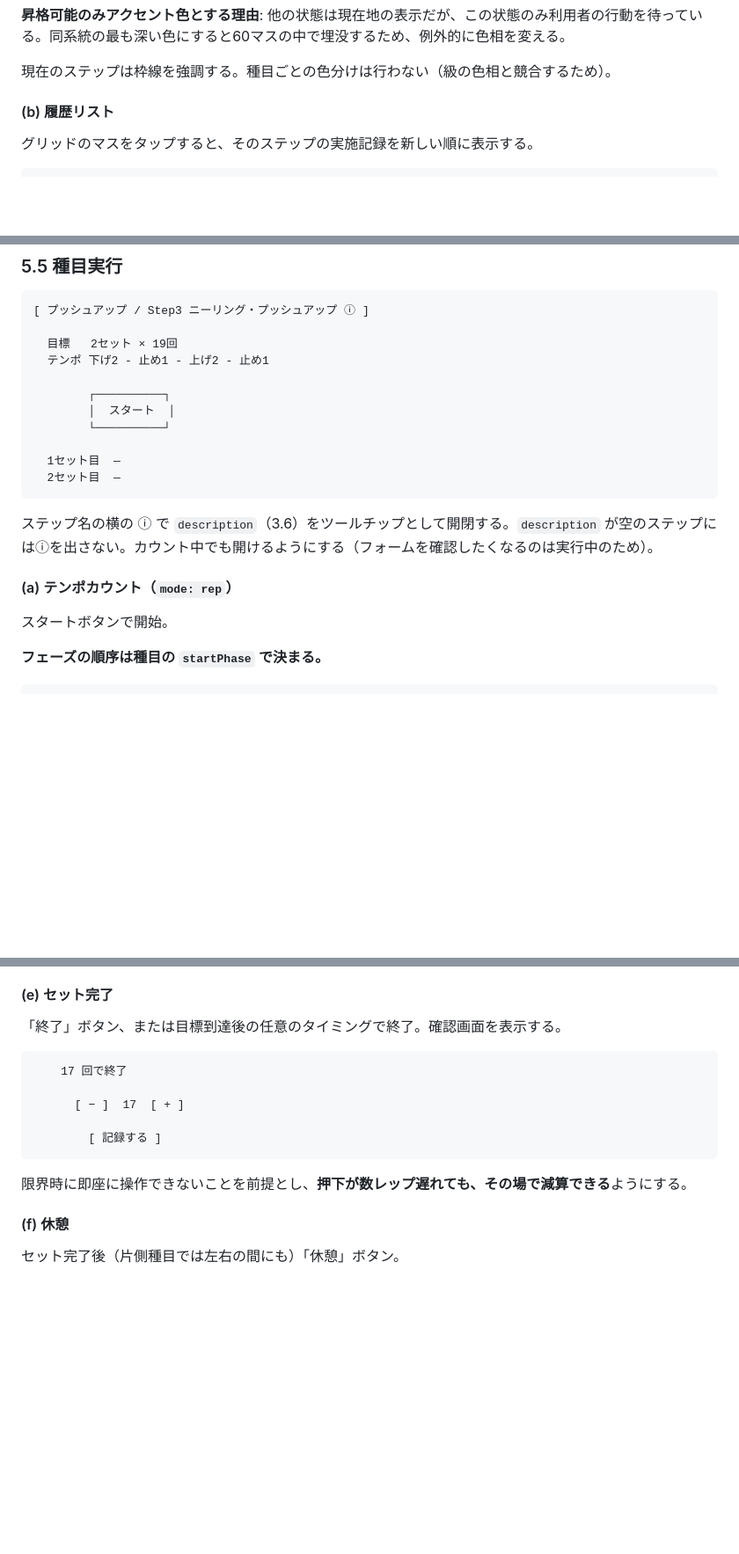
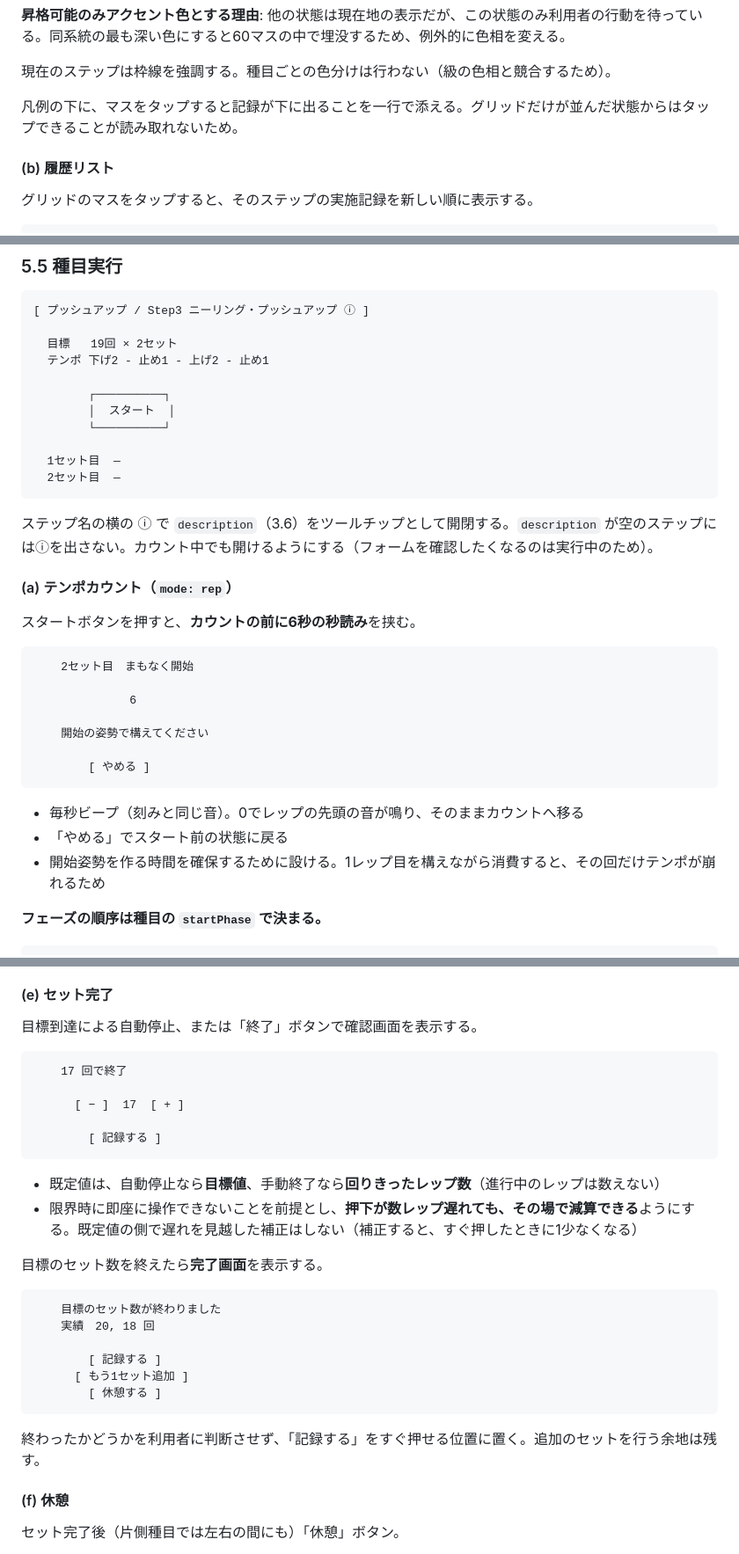
Before and after one commit to gonico525/big6, a Markdown page: docs/spec/prisoner-training-app-spec-v0.7.md, 3 parts joined by grey strips. Shown at 88% size. Drawn GitHub-style; blank space fills up the shorter version.

````diff
--- a/docs/spec/prisoner-training-app-spec-v0.6.md
+++ b/docs/spec/prisoner-training-app-spec-v0.7.md
@@ -551,6 +561,8 @@
 **昇格可能のみアクセント色とする理由**: 他の状態は現在地の表示だが、この状態のみ利用者の行動を待っている。同系統の最も深い色にすると60マスの中で埋没するため、例外的に色相を変える。
 
 現在のステップは枠線を強調する。種目ごとの色分けは行わない（級の色相と競合するため）。
+
+凡例の下に、マスをタップすると記録が下に出ることを一行で添える。グリッドだけが並んだ状態からはタップできることが読み取れないため。
 
 #### (b) 履歴リスト
 
@@ -608,7 +620,7 @@
 ```
 [ プッシュアップ / Step3 ニーリング・プッシュアップ ⓘ ]
 
-  目標   2セット × 19回
+  目標   19回 × 2セット
   テンポ 下げ2 - 止め1 - 上げ2 - 止め1
 
         ┌──────────┐
@@ -623,7 +635,21 @@
 
 #### (a) テンポカウント（`mode: rep`）
 
-スタートボタンで開始。
+スタートボタンを押すと、**カウントの前に6秒の秒読み**を挟む。
+
+```
+    2セット目　まもなく開始
+
+              6
+
+    開始の姿勢で構えてください
+
+        [ やめる ]
+```
+
+- 毎秒ビープ（刻みと同じ音）。0でレップの先頭の音が鳴り、そのままカウントへ移る
+- 「やめる」でスタート前の状態に戻る
+- 開始姿勢を作る時間を確保するために設ける。1レップ目を構えながら消費すると、その回だけテンポが崩れるため
 
 **フェーズの順序は種目の `startPhase` で決まる。**
 
@@ -673,7 +699,7 @@ startPhase = up （プルアップ／レッグレイズ／ブリッジ）
 
 #### (e) セット完了
 
-「終了」ボタン、または目標到達後の任意のタイミングで終了。確認画面を表示する。
+目標到達による自動停止、または「終了」ボタンで確認画面を表示する。
 
 ```
     17 回で終了
@@ -683,7 +709,21 @@ startPhase = up （プルアップ／レッグレイズ／ブリッジ）
         [ 記録する ]
 ```
 
-限界時に即座に操作できないことを前提とし、**押下が数レップ遅れても、その場で減算できる**ようにする。
+- 既定値は、自動停止なら**目標値**、手動終了なら**回りきったレップ数**（進行中のレップは数えない）
+- 限界時に即座に操作できないことを前提とし、**押下が数レップ遅れても、その場で減算できる**ようにする。既定値の側で遅れを見越した補正はしない（補正すると、すぐ押したときに1少なくなる）
+
+目標のセット数を終えたら**完了画面**を表示する。
+
+```
+    目標のセット数が終わりました
+    実績　20, 18 回
+
+        [ 記録する ]
+      [ もう1セット追加 ]
+        [ 休憩する ]
+```
+
+終わったかどうかを利用者に判断させず、「記録する」をすぐ押せる位置に置く。追加のセットを行う余地は残す。
 
 #### (f) 休憩
 
````
Also changed, not shown: other parts of docs/spec/prisoner-training-app-spec-v0.7.md (+13 -3 lines), CLAUDE.md (+1 -1 lines), README.md (+4 -2 lines).
